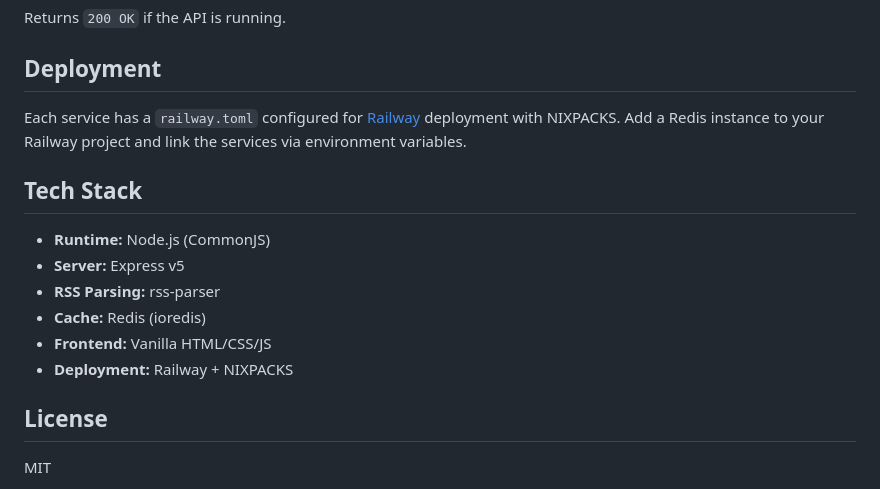
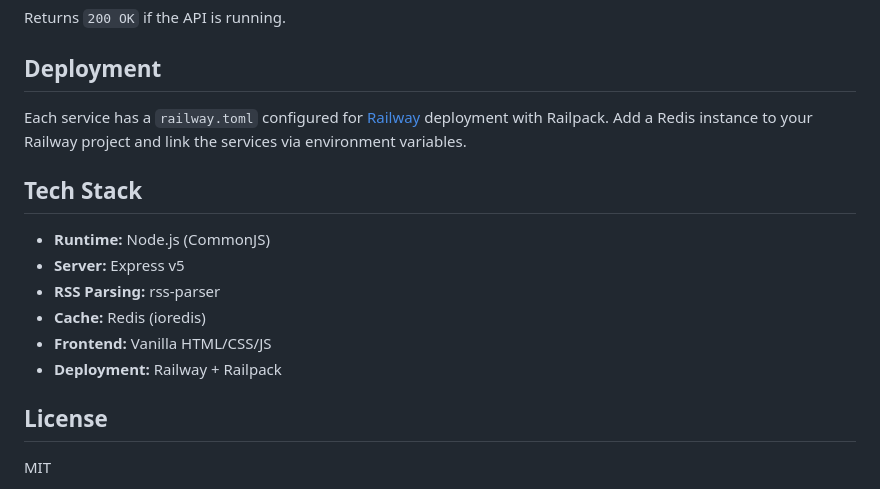
Before and after one commit to dubthecoder/arab-news-network, a Markdown page: README.md, the part around the change. Drawn GitHub-style.

Commit message:
Fix README: NIXPACKS -> Railpack to match railway.toml config
Co-Authored-By: Claude Opus 4.6 <noreply@anthropic.com>

```diff
--- a/README.md
+++ b/README.md
@@ -119,7 +119,7 @@ Returns `200 OK` if the API is running.
 
 ## Deployment
 
-Each service has a `railway.toml` configured for [Railway](https://railway.app) deployment with NIXPACKS. Add a Redis instance to your Railway project and link the services via environment variables.
+Each service has a `railway.toml` configured for [Railway](https://railway.app) deployment with Railpack. Add a Redis instance to your Railway project and link the services via environment variables.
 
 ## Tech Stack
 
@@ -128,7 +128,7 @@ Each service has a `railway.toml` configured for [Railway](https://railway.app)
 - **RSS Parsing:** rss-parser
 - **Cache:** Redis (ioredis)
 - **Frontend:** Vanilla HTML/CSS/JS
-- **Deployment:** Railway + NIXPACKS
+- **Deployment:** Railway + Railpack
 
 ## License
 
```
